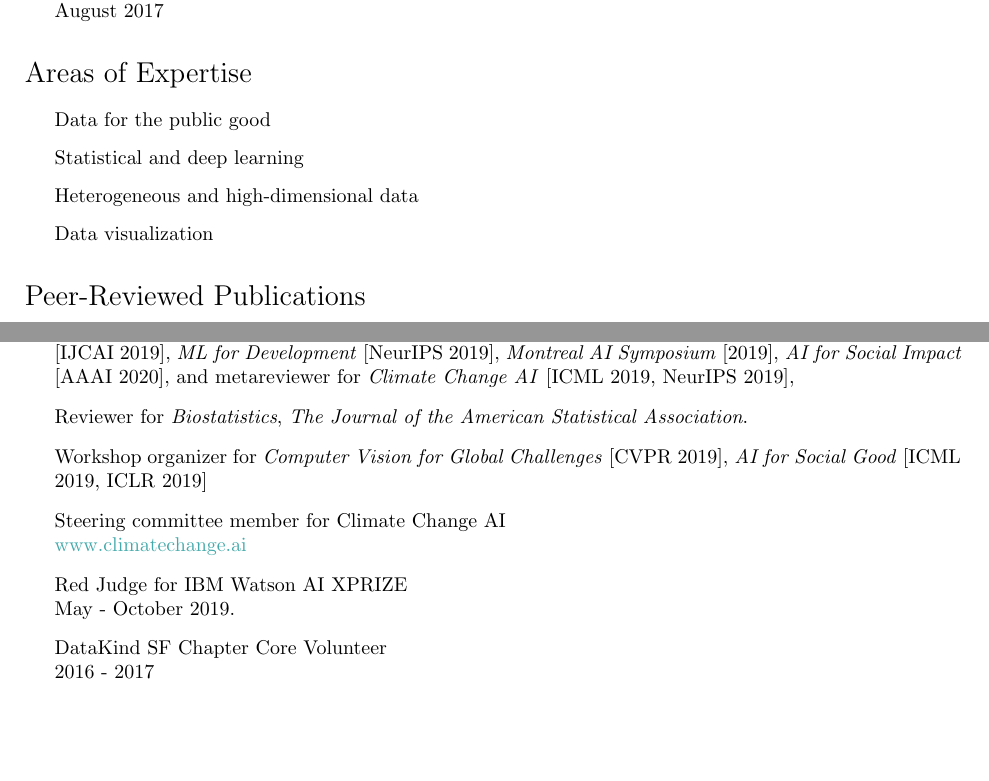
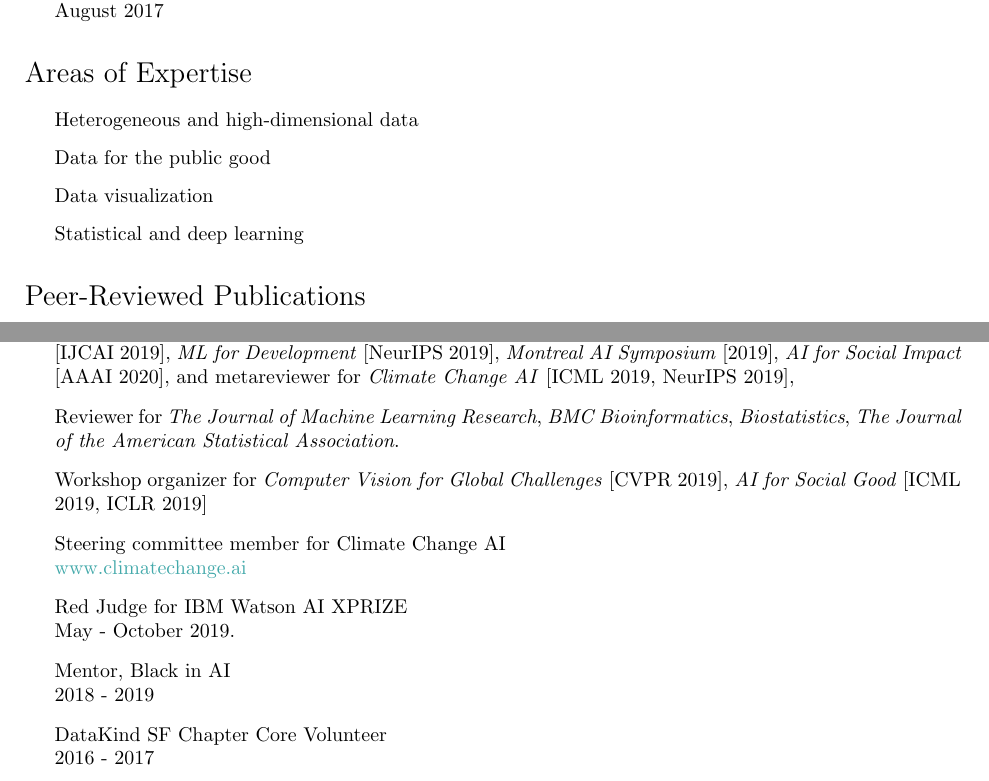
Before and after one commit to krisrs1128/personal-site, a LaTeX CV (projects/cv.tex): two parts of pages 2 and 4 of 4, joined at a grey line, cut so that both start at the same text, the shorter picture padded with empty space. Compiled offline with pdfLaTeX.

Commit message:
update cv

```diff
--- a/projects/cv.tex
+++ b/projects/cv.tex
@@ -161,10 +161,10 @@ December 2018.
 
 \section*{Areas of Expertise}
 \begin{itemize}
+  \item Heterogeneous and high-dimensional data
   \item Data for the public good
+  \item Data visualization
   \item Statistical and deep learning
-  \item Heterogeneous and high-dimensional data
-  \item Data visualization
 \end{itemize}
 \section*{Peer-Reviewed Publications}
 \begin{itemize}
@@ -274,11 +274,13 @@ AI for Earth Microsoft Azure Compute Grant [\$18K] for
 
 \begin{itemize}
 \item Reviewer for workshops on \textit{AI for Social Good} [NeurIPS 2018, ICLR 2019, ICML 2019], \textit{AI for Good} [IJCAI 2019], \textit{ML for Development} [NeurIPS 2019], \textit{Montreal AI Symposium} [2019], \textit{AI for Social Impact} [AAAI 2020], and metareviewer for \textit{Climate Change AI} [ICML 2019, NeurIPS 2019],
-\item Reviewer for \textit{Biostatistics}, \textit{The Journal of the American Statistical Association}.
+\item Reviewer for \textit{The Journal of Machine Learning Research}, \textit{BMC Bioinformatics}, \textit{Biostatistics}, \textit{The Journal of the American Statistical Association}.
 \item Workshop organizer for \textit{Computer Vision for Global Challenges} [CVPR 2019], \textit{AI for Social Good} [ICML 2019, ICLR 2019]
 \item  Steering committee member for Climate Change AI \\ \href{https://www.climatechange.ai}{www.climatechange.ai}
 \item Red Judge for IBM Watson AI XPRIZE \\
 May - October 2019.
+\item Mentor, Black in AI \\
+  2018 - 2019
 \item DataKind SF Chapter Core Volunteer \\
   2016 - 2017
 \item Stanford Statistics for Social Good \\
```
